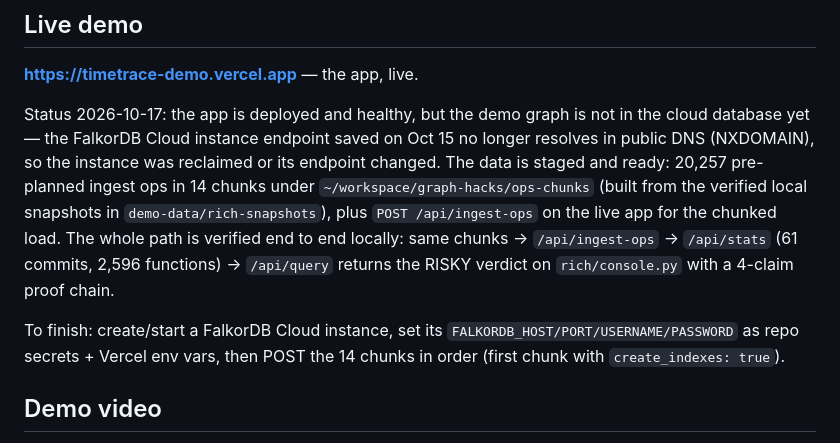
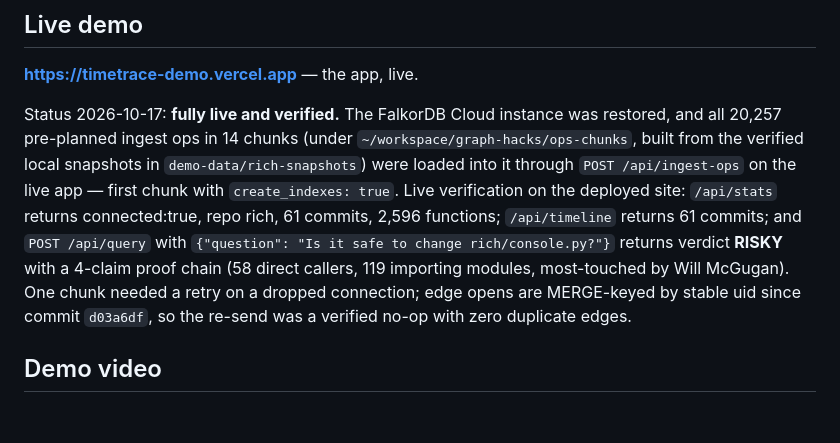
Before and after one commit to Noah-zipit/timetrace, a Markdown page: README.md, the part around the change. Drawn GitHub-style; blank space fills up the shorter version.

```diff
--- a/README.md
+++ b/README.md
@@ -42,20 +42,19 @@ unreachable the API returns an honest 503 instead of a fake answer.
 
 **https://timetrace-demo.vercel.app** — the app, live.
 
-Status 2026-10-17: the app is deployed and healthy, but the demo graph is
-not in the cloud database yet — the FalkorDB Cloud instance endpoint saved
-on Oct 15 no longer resolves in public DNS (NXDOMAIN), so the instance was
-reclaimed or its endpoint changed. The data is staged and ready: 20,257
-pre-planned ingest ops in 14 chunks under `~/workspace/graph-hacks/ops-chunks`
-(built from the verified local snapshots in `demo-data/rich-snapshots`),
-plus `POST /api/ingest-ops` on the live app for the chunked load. The whole
-path is verified end to end locally: same chunks → `/api/ingest-ops` →
-`/api/stats` (61 commits, 2,596 functions) → `/api/query` returns the RISKY
-verdict on `rich/console.py` with a 4-claim proof chain.
-
-To finish: create/start a FalkorDB Cloud instance, set its
-`FALKORDB_HOST/PORT/USERNAME/PASSWORD` as repo secrets + Vercel env vars,
-then POST the 14 chunks in order (first chunk with `create_indexes: true`).
+Status 2026-10-17: **fully live and verified.** The FalkorDB Cloud instance
+was restored, and all 20,257 pre-planned ingest ops in 14 chunks (under
+`~/workspace/graph-hacks/ops-chunks`, built from the verified local snapshots
+in `demo-data/rich-snapshots`) were loaded into it through
+`POST /api/ingest-ops` on the live app — first chunk with
+`create_indexes: true`. Live verification on the deployed site:
+`/api/stats` returns connected:true, repo rich, 61 commits, 2,596 functions;
+`/api/timeline` returns 61 commits; and `POST /api/query` with
+`{"question": "Is it safe to change rich/console.py?"}` returns verdict
+**RISKY** with a 4-claim proof chain (58 direct callers, 119 importing
+modules, most-touched by Will McGugan). One chunk needed a retry on a
+dropped connection; edge opens are MERGE-keyed by stable uid since commit
+`d03a6df`, so the re-send was a verified no-op with zero duplicate edges.
 
 ## Demo video
 
```
Also changed, not shown: SUBMISSION.md (+8 -12 lines).
